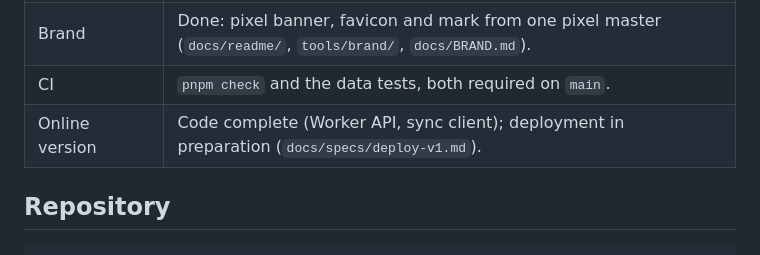
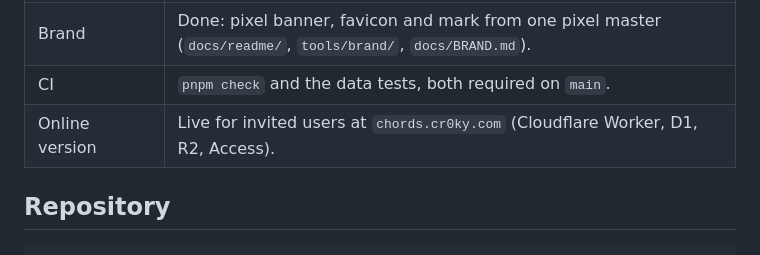
Before and after one commit to ennes-ns/crokychords, a Markdown page: README.md, the part around the change. Drawn GitHub-style.

Commit message:
docs: online version is live; runbook steps 1–8 done (#40)

```diff
--- a/README.md
+++ b/README.md
@@ -80,7 +80,7 @@ larger one from `apps/web/public/data/ngrams.json` when present.
 | `apps/web`      | Done for v1: grid editor, next-chord panel, instruments and presets, band panel, saved progressions, themes, `.mid` export, Web MIDI out. |
 | Brand           | Done: pixel banner, favicon and mark from one pixel master (`docs/readme/`, `tools/brand/`, `docs/BRAND.md`).  |
 | CI              | `pnpm check` and the data tests, both required on `main`.                                                     |
-| Online version  | Code complete (Worker API, sync client); deployment in preparation (`docs/specs/deploy-v1.md`).               |
+| Online version  | Live for invited users at `chords.cr0ky.com` (Cloudflare Worker, D1, R2, Access).                            |
 
 ## Repository
 
```
Also changed, not shown: docs/HANDOVER.md (+4 -1 lines), docs/ROADMAP.md (+4 -3 lines).
